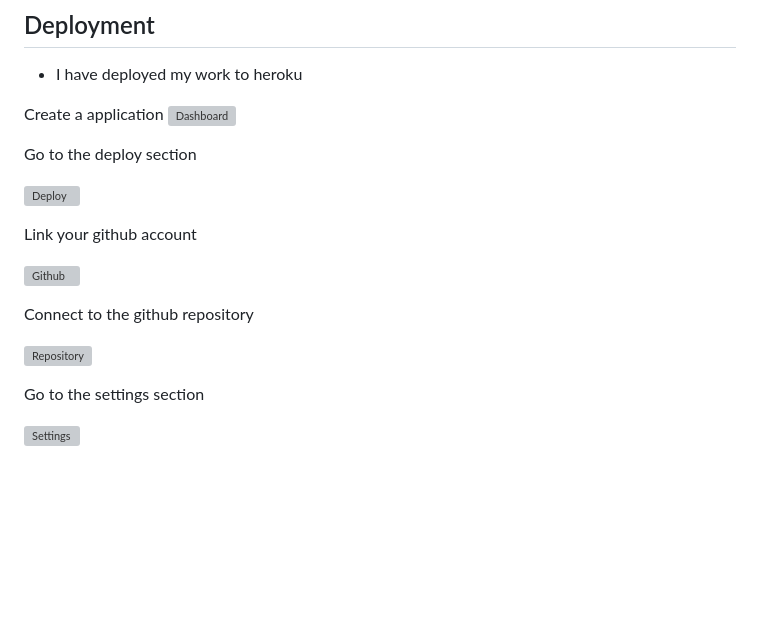
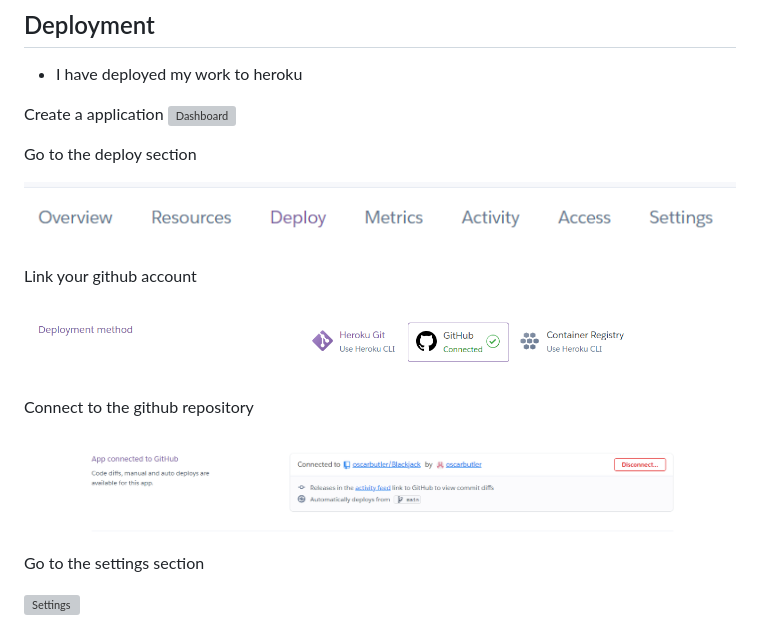
Before and after one commit to oscarbutler/Blackjack, a Markdown page: README.md, the part around the change. GitHub-like rendering; blank space fills up the shorter version; grey boxes are pictures that could not be loaded.

```diff
--- a/README.md
+++ b/README.md
@@ -112,15 +112,15 @@ and into the print menu function.
 
  Go to the deploy section
 
- ![Deploy](documentation\deploy_section.png)
+ ![Deploy](documentation/deploy_section.png)
 
  Link your github account
 
- ![Github](documentation\link_github.png)
+ ![Github](documentation/link_github.png)
 
  Connect to the github repository
 
- ![Repository](documentation\connect_github.png)
+ ![Repository](documentation/connect_github.png)
 
 Go to the settings section
 
```
